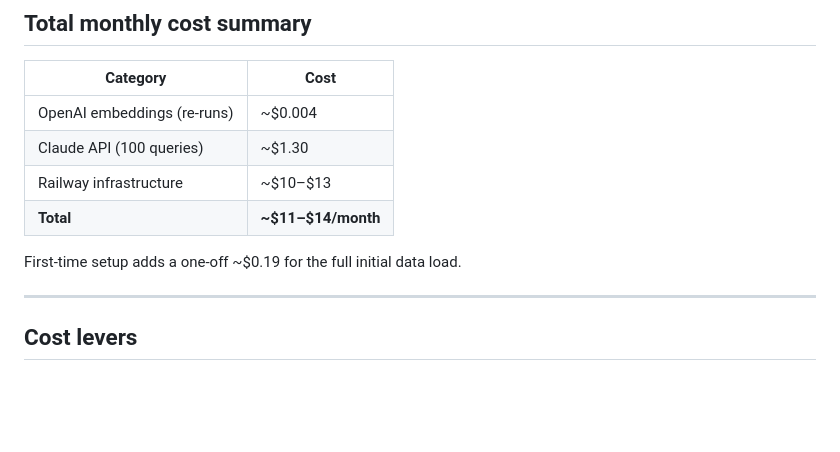
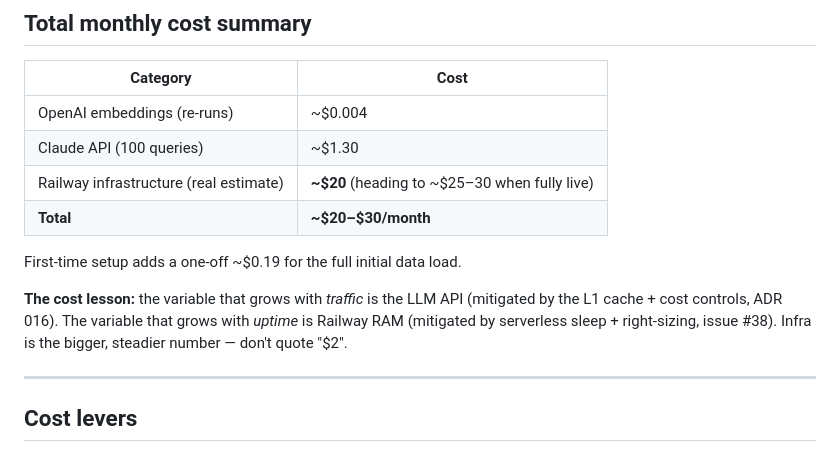
Before and after one commit to mahsa7haft/paidup-intelligence, a Markdown page: docs/cost-analysis.md, the part around one of its changes. Drawn GitHub-style; blank space fills up the shorter version.

```diff
--- a/docs/cost-analysis.md
+++ b/docs/cost-analysis.md
@@ -91,10 +131,15 @@ for the full formula.
 |---|---|
 | OpenAI embeddings (re-runs) | ~$0.004 |
 | Claude API (100 queries) | ~$1.30 |
-| Railway infrastructure | ~$10–$13 |
-| **Total** | **~$11–$14/month** |
+| Railway infrastructure (real estimate) | **~$20** (heading to ~$25–30 when fully live) |
+| **Total** | **~$20–$30/month** |
 
 First-time setup adds a one-off ~$0.19 for the full initial data load.
+
+**The cost lesson:** the variable that grows with *traffic* is the LLM API (mitigated by
+the L1 cache + cost controls, ADR 016). The variable that grows with *uptime* is Railway
+RAM (mitigated by serverless sleep + right-sizing, issue #38). Infra is the bigger,
+steadier number — don't quote "$2".
 
 ---
 
```
Also changed, not shown: other parts of docs/cost-analysis.md (+48 -8 lines).
